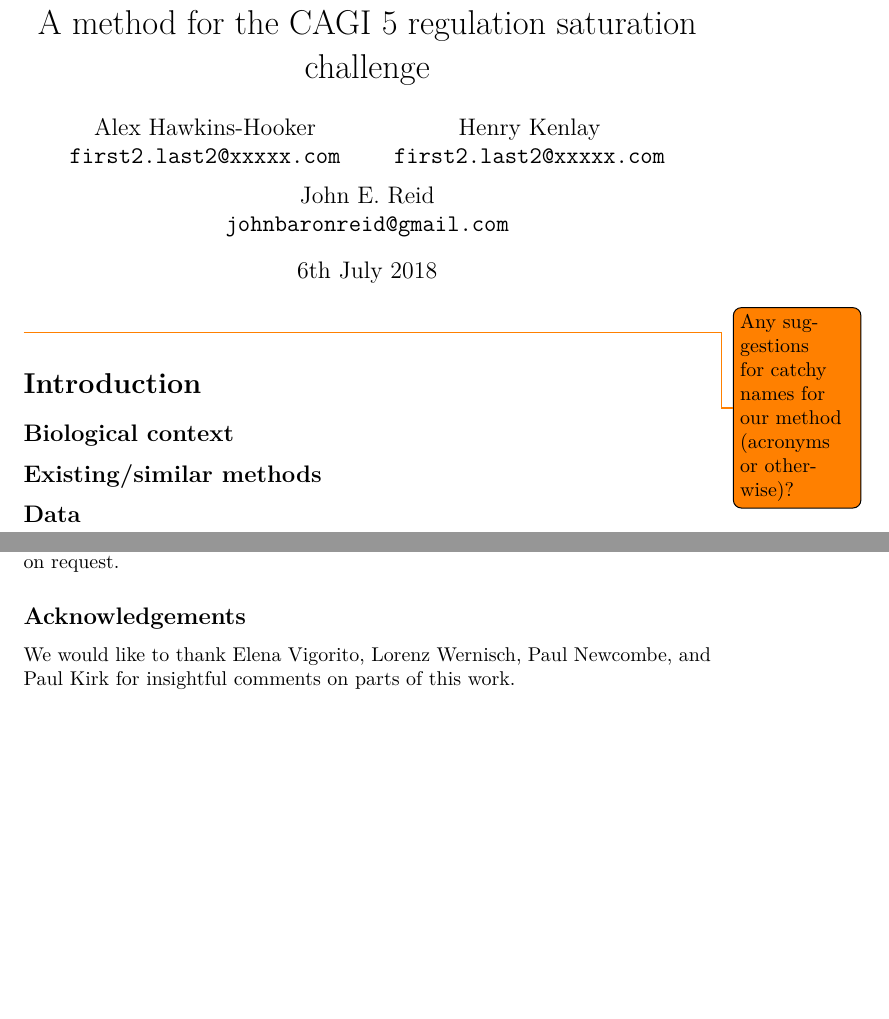
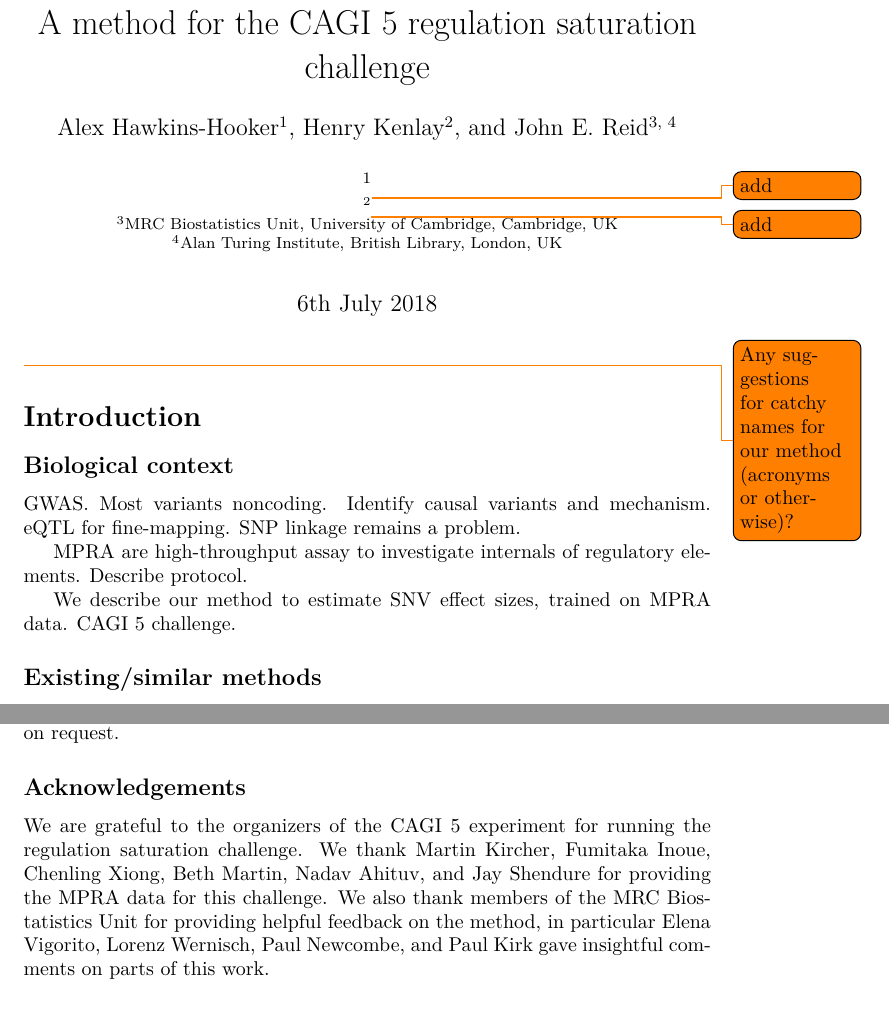
Before and after one commit to alex-hh/cagi5_mpra_prediction, a LaTeX document (docs/Manuscript/CAGI5-reg-sat.tex): two parts of pages 1 and 6 of 7 before the commit and two parts of pages 1 and 7 of 8 after it, joined at a grey line, cut so that both start at the same text, the shorter picture padded with empty space. Compiled offline with XeLaTeX.

Commit message:
Minor updates.

```diff
--- a/docs/Manuscript/CAGI5-reg-sat.tex
+++ b/docs/Manuscript/CAGI5-reg-sat.tex
@@ -58,16 +58,16 @@
 %
 % Authorship and title
 %
-\author{
-  Alex Hawkins-Hooker \\
-  \texttt{first2.last2@xxxxx.com}
-  \and
-  Henry Kenlay \\
-  \texttt{first2.last2@xxxxx.com}
-  \and
-  John E. Reid \\
-  \texttt{johnbaronreid@gmail.com}
-}
+\usepackage{authblk}
+
+\author[1]{Alex Hawkins-Hooker}
+\author[2]{Henry Kenlay}
+\author[3, 4]{John E. Reid}
+\affil[1]{\footnotesize \todo{add}}
+\affil[2]{\footnotesize \todo{add}}
+\affil[3]{\footnotesize MRC Biostatistics Unit, University of Cambridge, Cambridge, UK}
+\affil[4]{\footnotesize Alan Turing Institute, British Library, London, UK}
+
 \title{A method for the CAGI 5 regulation saturation challenge}
 
 
@@ -82,6 +82,15 @@
 \section*{Introduction}
 
 \subsection*{Biological context}
+
+GWAS. Most variants noncoding. Identify causal variants and mechanism. eQTL for
+fine-mapping. SNP linkage remains a problem.
+
+MPRA are high-throughput assay to investigate internals of regulatory elements.
+Describe protocol.
+
+We describe our method to estimate SNV effect sizes, trained on MPRA data. CAGI
+5 challenge.
 
 
 \subsection*{Existing/similar methods}
@@ -314,8 +334,14 @@ available on request.
 
 \subsection*{Acknowledgements}
 
-We would like to thank Elena Vigorito, Lorenz Wernisch, Paul Newcombe, and Paul
-Kirk for insightful comments on parts of this work.
+We are grateful to the organizers of the CAGI 5 experiment for running the
+regulation saturation challenge. We thank Martin Kircher, Fumitaka Inoue,
+Chenling Xiong, Beth Martin, Nadav Ahituv, and Jay Shendure for providing the
+MPRA data for this challenge. We also thank members of the MRC Biostatistics
+Unit for providing helpful feedback on the method, in particular Elena
+Vigorito, Lorenz Wernisch, Paul Newcombe, and Paul Kirk gave insightful
+comments on parts of this work.
+
 
 %
 % Bibliography
```
Also changed, not shown: docs/Manuscript/CAGI5-reg-sat.bib (+20 -16 lines), docs/Manuscript/CAGI5-reg-sat.tex (37 more changed lines).
